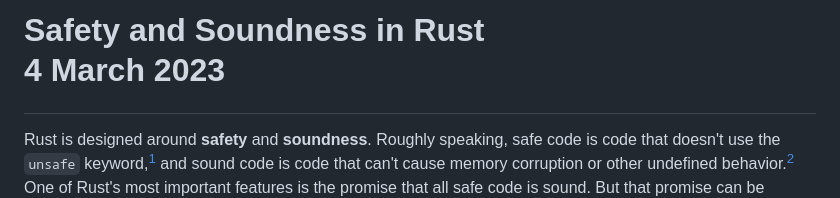
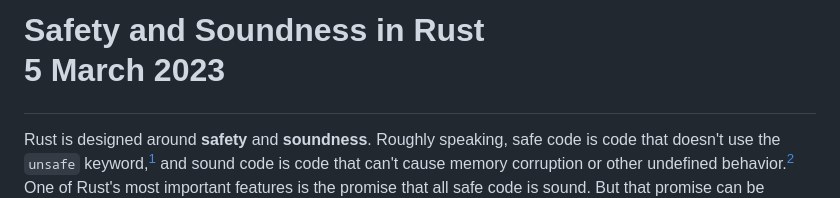
Before and after one commit to oconnor663/jacko.io, a Markdown page: posts/safety_and_soundness.md, the part around the change. Rendered like a GitHub page.

Commit message:
update the date

```diff
--- a/posts/safety_and_soundness.md
+++ b/posts/safety_and_soundness.md
@@ -1,4 +1,4 @@
-# Safety and Soundness in Rust <p class="subtitle">4 March 2023</p>
+# Safety and Soundness in Rust <p class="subtitle">5 March 2023</p>
 
 Rust is designed around **safety** and **soundness**. Roughly speaking, safe
 code is code that doesn't use the `unsafe` keyword,[^safe_meanings] and sound
```
